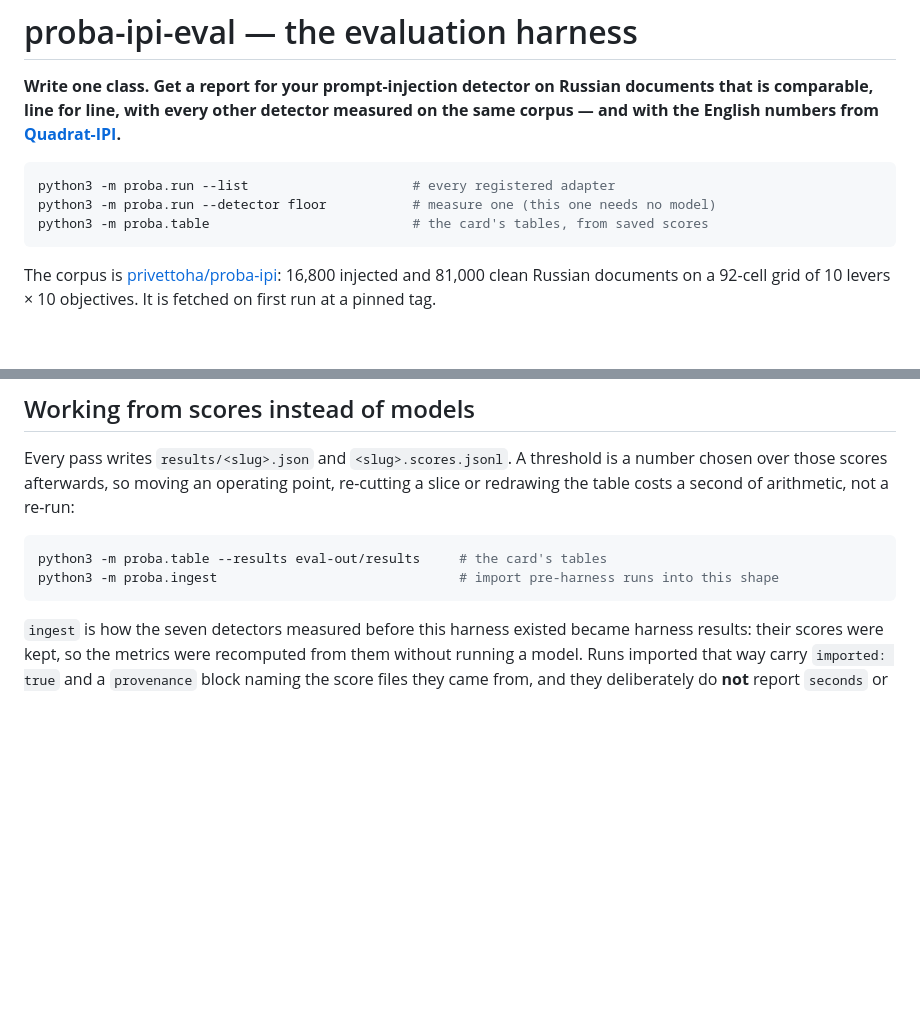
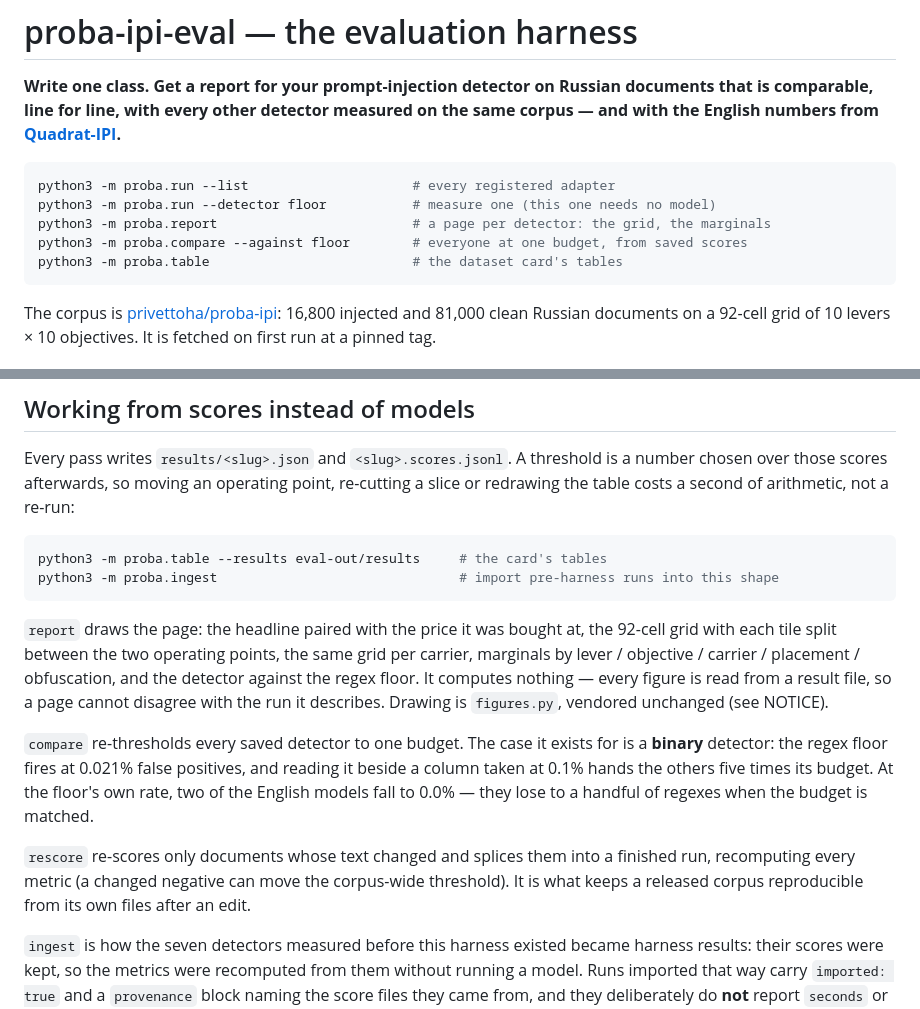
Before and after one commit to lovec-tech/proba-ipi-eval, a Markdown page: README.md, 2 parts joined by grey strips. GitHub-like rendering; blank space fills up the shorter version.

Commit message:
README: document report, compare and rescore
Co-Authored-By: Claude Opus 5 <noreply@anthropic.com>

````diff
--- a/README.md
+++ b/README.md
@@ -7,7 +7,9 @@ English numbers from [Quadrat-IPI](https://huggingface.co/datasets/mihailgribov/
 ```bash
 python3 -m proba.run --list                     # every registered adapter
 python3 -m proba.run --detector floor           # measure one (this one needs no model)
-python3 -m proba.table                          # the card's tables, from saved scores
+python3 -m proba.report                         # a page per detector: the grid, the marginals
+python3 -m proba.compare --against floor        # everyone at one budget, from saved scores
+python3 -m proba.table                          # the dataset card's tables
 ```
 
 The corpus is [privettoha/proba-ipi](https://huggingface.co/datasets/privettoha/proba-ipi): 16,800
@@ -96,6 +98,21 @@ python3 -m proba.table --results eval-out/results     # the card's tables
 python3 -m proba.ingest                               # import pre-harness runs into this shape
 ```
 
+`report` draws the page: the headline paired with the price it was bought at, the 92-cell grid
+with each tile split between the two operating points, the same grid per carrier, marginals by
+lever / objective / carrier / placement / obfuscation, and the detector against the regex floor.
+It computes nothing — every figure is read from a result file, so a page cannot disagree with the
+run it describes. Drawing is `figures.py`, vendored unchanged (see NOTICE).
+
+`compare` re-thresholds every saved detector to one budget. The case it exists for is a **binary**
+detector: the regex floor fires at 0.021% false positives, and reading it beside a column taken at
+0.1% hands the others five times its budget. At the floor's own rate, two of the English models
+fall to 0.0% — they lose to a handful of regexes when the budget is matched.
+
+`rescore` re-scores only documents whose text changed and splices them into a finished run,
+recomputing every metric (a changed negative can move the corpus-wide threshold). It is what keeps
+a released corpus reproducible from its own files after an edit.
+
 `ingest` is how the seven detectors measured before this harness existed became harness results:
 their scores were kept, so the metrics were recomputed from them without running a model. Runs
 imported that way carry `imported: true` and a `provenance` block naming the score files they came
````
